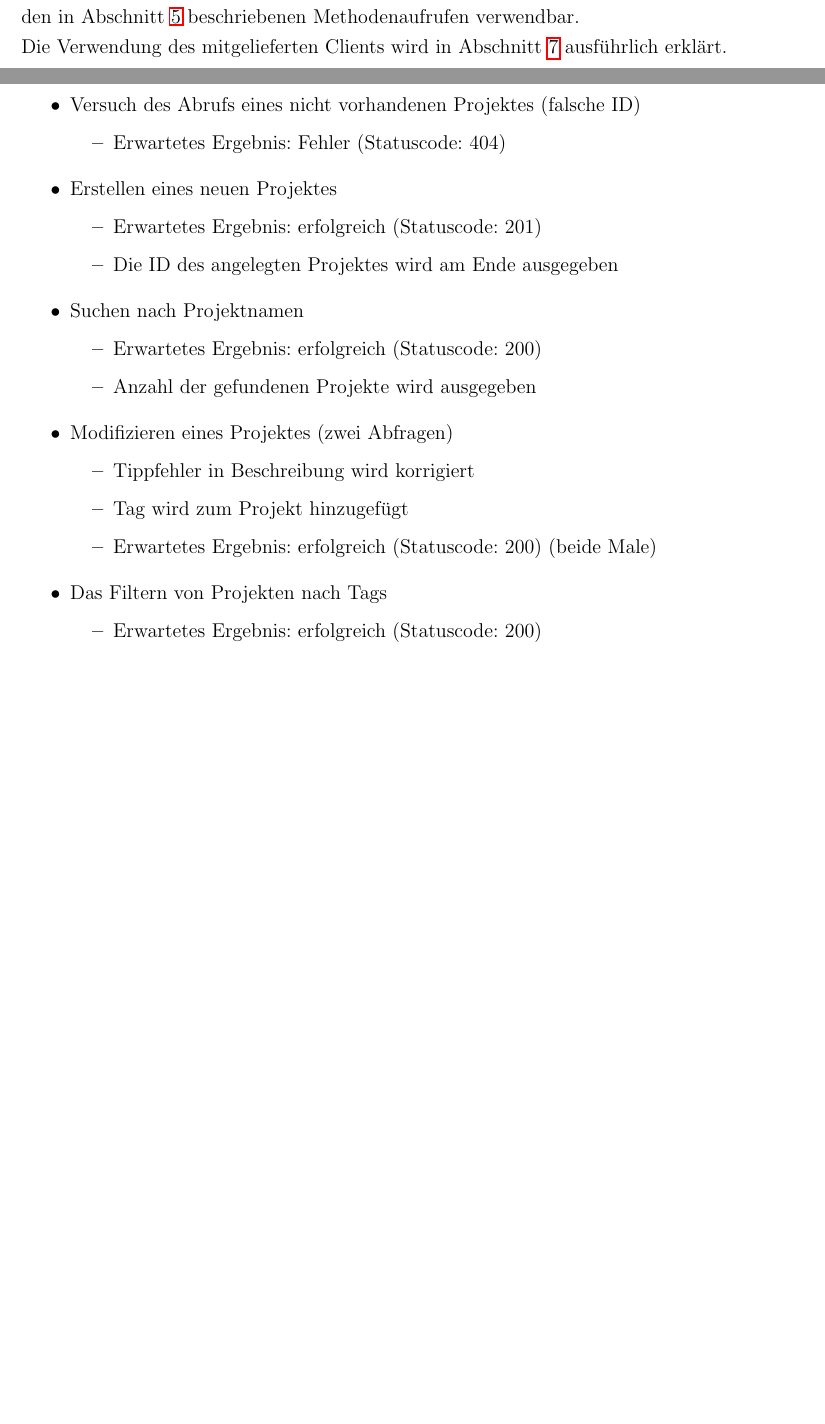
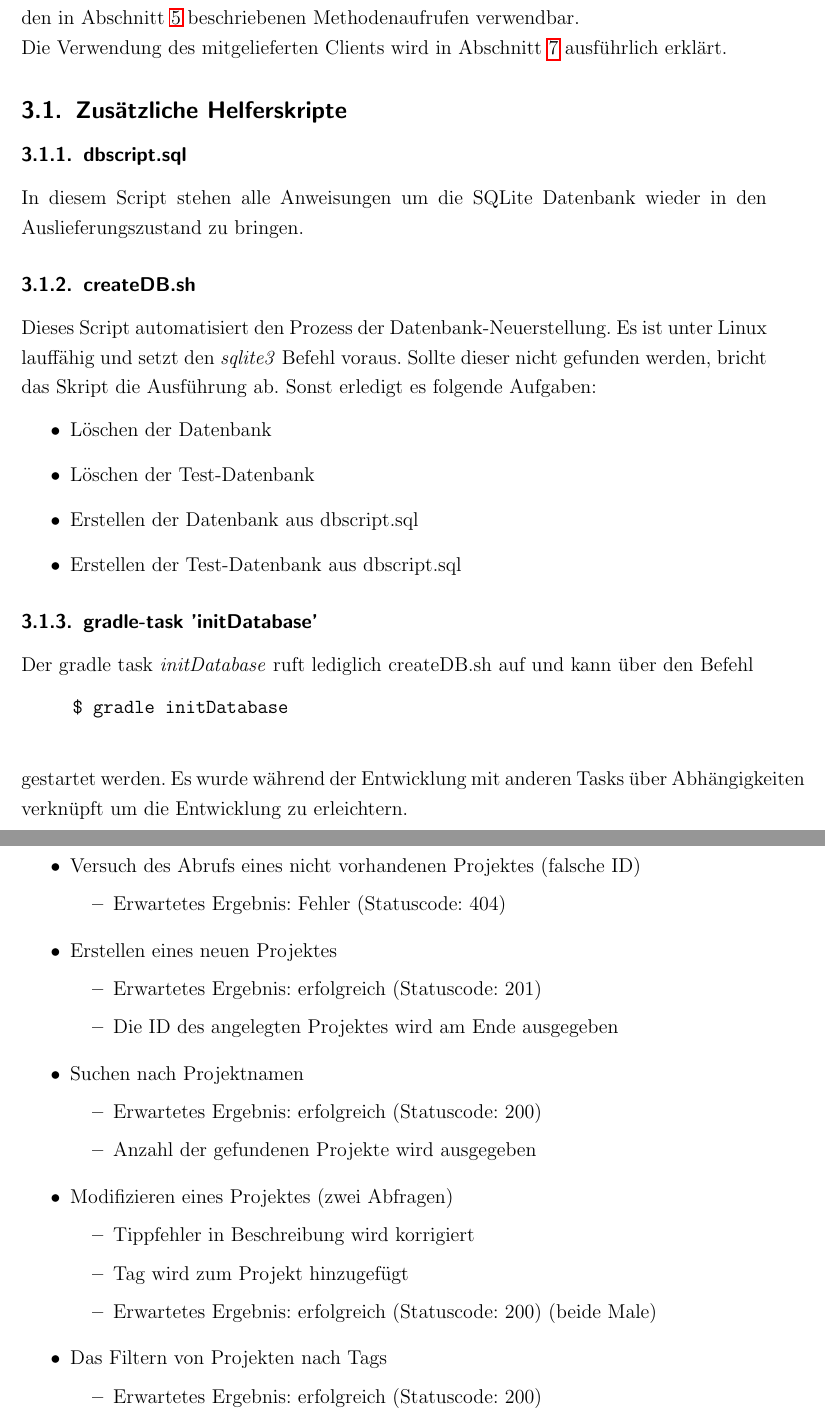
Before and after one commit to FelixHaller/windy-oak, a LaTeX document (doc/Technische_Dokumentation/Technische_Dokumentation.tex): two parts of pages 4 and 11 of 17 before the commit and two parts of pages 4 and 12 of 18 after it, joined at a grey line, cut so that both start at the same text, the shorter picture padded with empty space. Compiled offline with pdfLaTeX; a LaTeX package or settings file that is missing is left out.

Commit message:
Helferskripte überarbeitet und dokumentiert
* createDB.sh überarbeitet
* Abhängigkeiten von initDatabase entfernt
* alle Helferskripte (createDB.sh, dbscript.sql) dokumentiert

```diff
--- a/doc/Technische_Dokumentation/Technische_Dokumentation.tex
+++ b/doc/Technische_Dokumentation/Technische_Dokumentation.tex
@@ -59,6 +60,26 @@
 		Danach ist der Service unter der Adresse http://localhost:8080 erreichbar und gemäß den in Abschnitt \ref{sec:restschnittstellen} beschriebenen Methodenaufrufen verwendbar.
 
 		Die Verwendung des mitgelieferten Clients wird in Abschnitt \ref{sec:client} ausführlich erklärt.
+
+		\subsection{Zusätzliche Helferskripte}
+			\subsubsection{dbscript.sql}
+				In diesem Script stehen alle Anweisungen um die SQLite Datenbank wieder in den Auslieferungszustand zu bringen.
+			\subsubsection{createDB.sh}
+				Dieses Script automatisiert den Prozess der Datenbank-Neuerstellung. Es ist unter Linux lauffähig und setzt den \emph{sqlite3} Befehl voraus. Sollte dieser nicht gefunden werden, bricht das Skript die Ausführung ab.
+				Sonst erledigt es folgende Aufgaben:
+				\begin{itemize}
+					\item Löschen der Datenbank
+					\item Löschen der Test-Datenbank
+					\item Erstellen der Datenbank aus dbscript.sql
+					\item Erstellen der Test-Datenbank aus dbscript.sql
+				\end{itemize}
+			\subsubsection{gradle-task 'initDatabase'}
+				Der gradle task \emph{initDatabase} ruft lediglich createDB.sh auf und kann über den Befehl
+				\begin{verbatim}
+					$ gradle initDatabase
+				\end{verbatim}
+				gestartet werden. Es wurde während der Entwicklung mit anderen Tasks über Abhängigkeiten verknüpft um die Entwicklung zu erleichtern.
+
 	\section{REST Ressourcen im Überblick}
 		%Konstantin
 		Hier soll eine "Ubersichtsgrafik hin.
@@ -286,7 +307,7 @@ Diese Ressource dient dazu die Benutzer über aktuelle Projekte zu informieren.
 					\item Erwartetes Ergebnis: erfolgreich (Statuscode: 200) (beide Male)
 				\end{itemize}
 				\item Das Filtern von Projekten nach Tags
-				\begin{itemize}
+\emph{}				\begin{itemize}
 					\item Erwartetes Ergebnis: erfolgreich (Statuscode: 200)
 					\item Anzahl der mit Tag markierten Projekte wird ausgegeben
 				\end{itemize}
```
Also changed, not shown: doc/Technische_Dokumentation/Technische_Dokumentation.tex (3 more changed lines), 2 other files.
